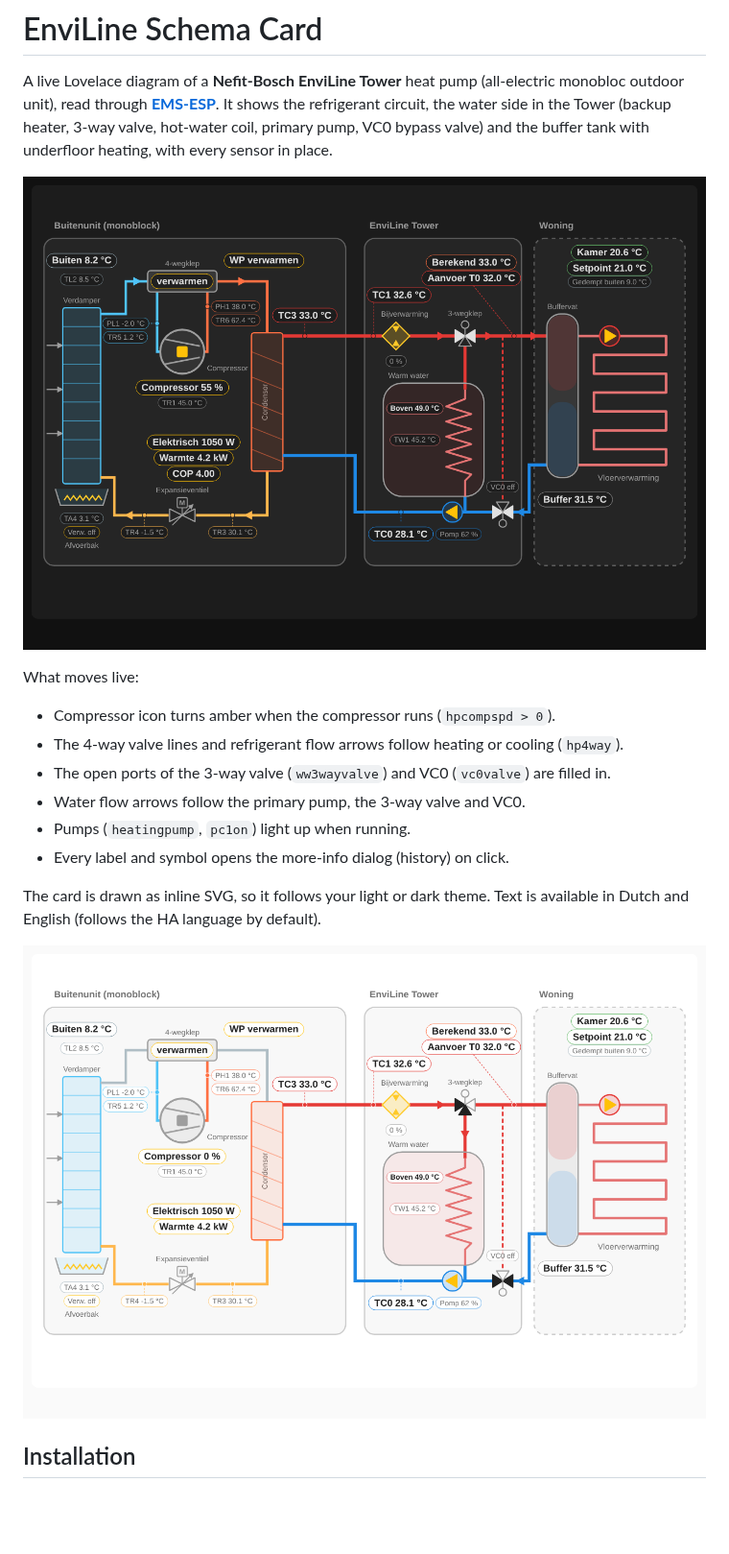
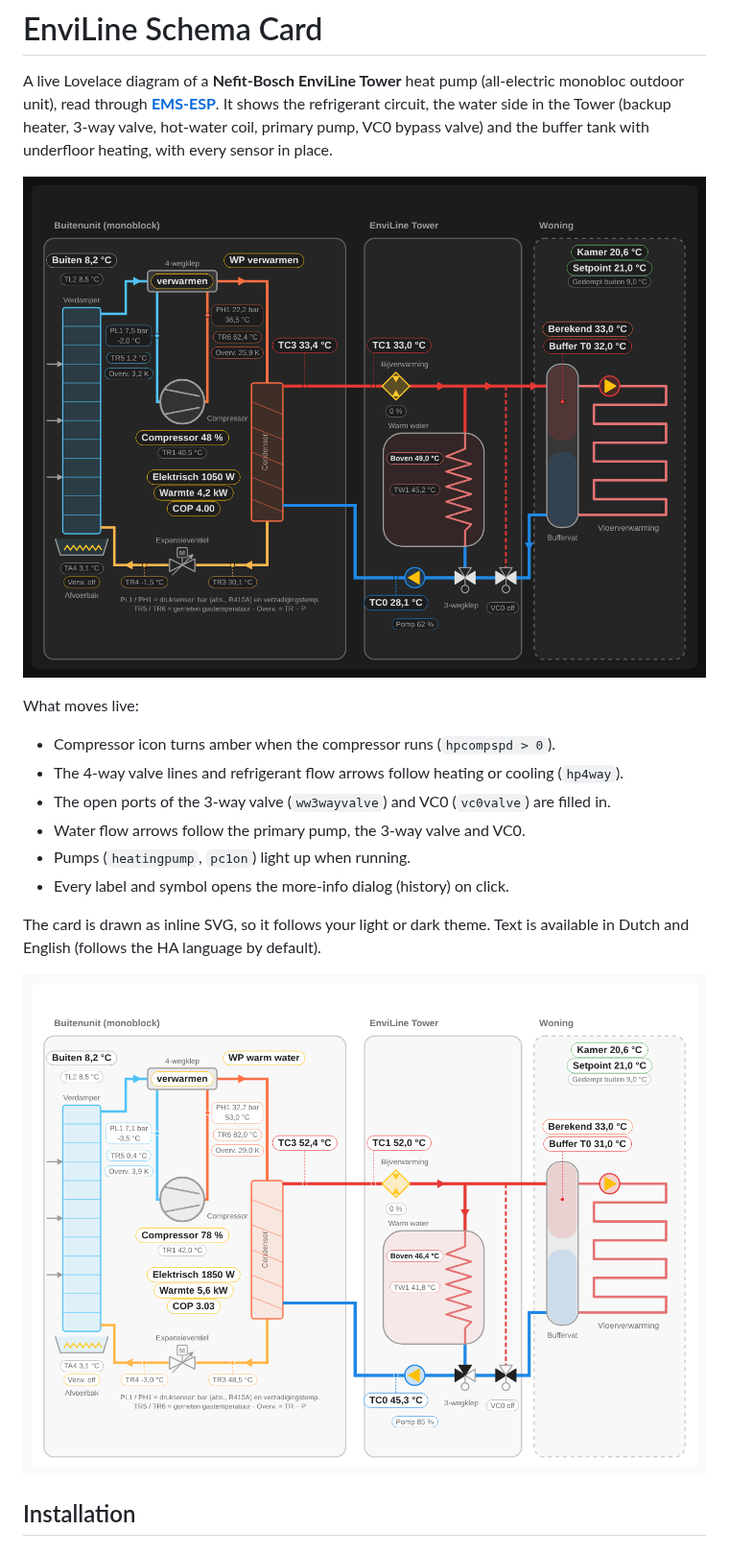
Before and after one commit to beercpd831/enviline-schema-card, a Markdown page: README.md, the part around one of its changes. Shown at 96% size. Drawn GitHub-style; pictures changed too: docs/dhw-light.png (added), docs/dhw-off-light.png (deleted), docs/heat-dark.png; blank space fills up the shorter version.

```diff
--- a/README.md
+++ b/README.md
@@ -15,7 +15,7 @@ What moves live:
 
 The card is drawn as inline SVG, so it follows your light or dark theme. Text is available in Dutch and English (follows the HA language by default).
 
-![Light theme, hot water](docs/dhw-off-light.png)
+![Light theme, heat pump heating hot water](docs/dhw-light.png)
 
 ## Installation
 
```
Also changed, not shown: other parts of README.md (+1 -1 lines).
